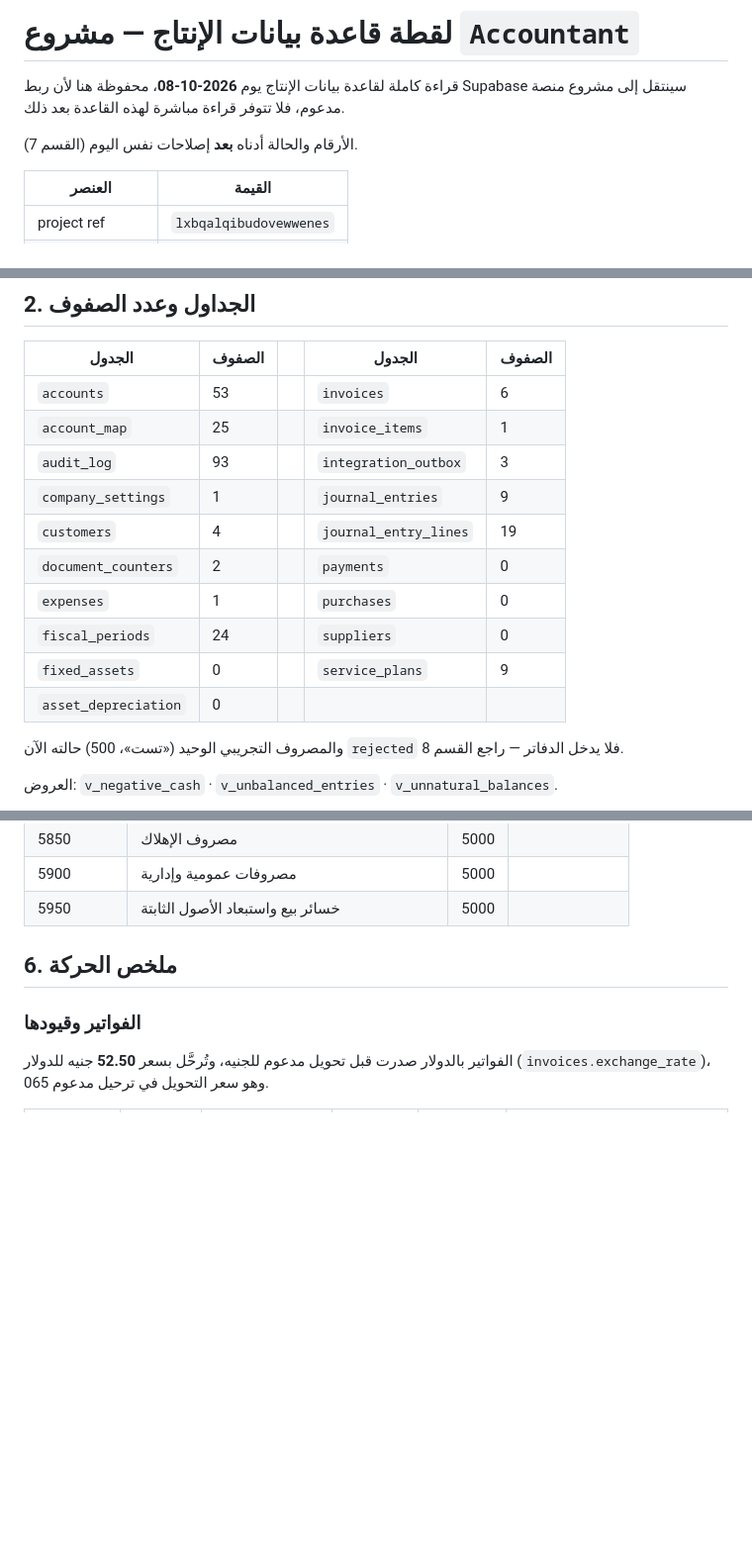
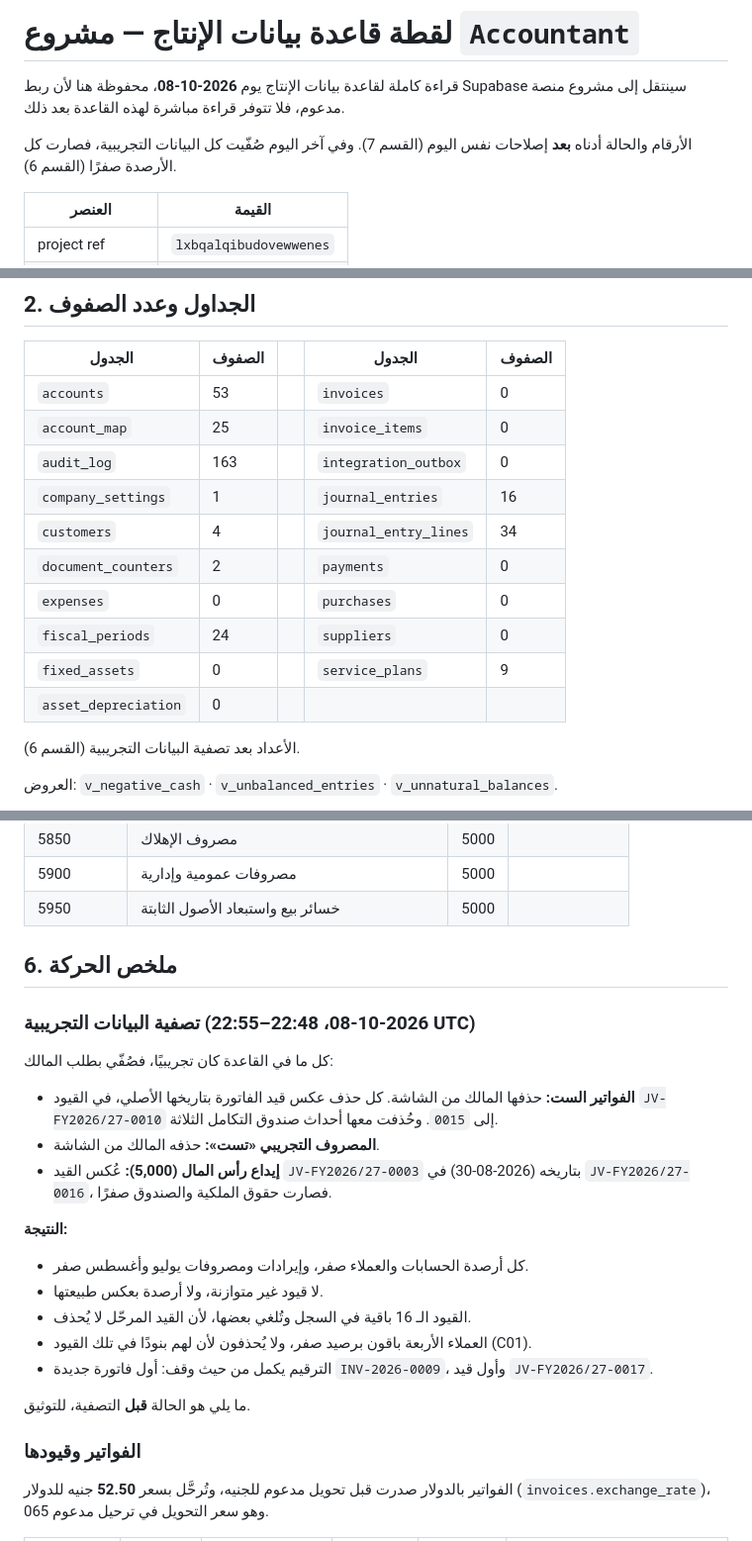
Before and after one commit to moudabdelwahab/acc, a Markdown page: docs/production-db-snapshot.md, 3 parts joined by grey strips. Shown at 99% size. GitHub-like rendering; blank space fills up the shorter version.

Commit message:
docs: record the test-data cleanup in the production snapshot
All six invoices and the test expense were deleted from the UI (each
deletion reversed its entry at its original date), and the 5,000
capital deposit JV-FY2026/27-0003 was reversed in JV-FY2026/27-0016 at
the owner's request, so every balance is now zero.

Co-Authored-By: Claude Opus 5.5 <noreply@anthropic.com>
Claude-Session: https://claude.ai/code/session_01QqxVtwqZeg71fWZvPRChpQ

```diff
--- a/docs/production-db-snapshot.md
+++ b/docs/production-db-snapshot.md
@@ -3,7 +3,8 @@
 قراءة كاملة لقاعدة بيانات الإنتاج يوم **2026-10-08**، محفوظة هنا لأن ربط Supabase
 سينتقل إلى مشروع منصة مدعوم، فلا تتوفر قراءة مباشرة لهذه القاعدة بعد ذلك.
 
-الأرقام والحالة أدناه **بعد** إصلاحات نفس اليوم (القسم 7).
+الأرقام والحالة أدناه **بعد** إصلاحات نفس اليوم (القسم 7). وفي آخر اليوم صُفّيت كل البيانات
+التجريبية، فصارت كل الأرصدة صفرًا (القسم 6).
 
 | العنصر | القيمة |
 | --- | --- |
@@ -65,18 +66,18 @@ Supabase لـ `.github/workflows/supabase-migrations.yml` لن يعتبر `supab
 
 | الجدول | الصفوف | | الجدول | الصفوف |
 | --- | --- | --- | --- | --- |
-| `accounts` | 53 | | `invoices` | 6 |
-| `account_map` | 25 | | `invoice_items` | 1 |
-| `audit_log` | 93 | | `integration_outbox` | 3 |
-| `company_settings` | 1 | | `journal_entries` | 9 |
-| `customers` | 4 | | `journal_entry_lines` | 19 |
+| `accounts` | 53 | | `invoices` | 0 |
+| `account_map` | 25 | | `invoice_items` | 0 |
+| `audit_log` | 163 | | `integration_outbox` | 0 |
+| `company_settings` | 1 | | `journal_entries` | 16 |
+| `customers` | 4 | | `journal_entry_lines` | 34 |
 | `document_counters` | 2 | | `payments` | 0 |
-| `expenses` | 1 | | `purchases` | 0 |
+| `expenses` | 0 | | `purchases` | 0 |
 | `fiscal_periods` | 24 | | `suppliers` | 0 |
 | `fixed_assets` | 0 | | `service_plans` | 9 |
 | `asset_depreciation` | 0 | | | |
 
-والمصروف التجريبي الوحيد («تست»، 500) حالته الآن `rejected` فلا يدخل الدفاتر — راجع القسم 8.
+الأعداد بعد تصفية البيانات التجريبية (القسم 6).
 
 العروض: `v_negative_cash` · `v_unbalanced_entries` · `v_unnatural_balances`.
 
@@ -238,6 +239,25 @@ Supabase لـ `.github/workflows/supabase-migrations.yml` لن يعتبر `supab
 
 ## 6. ملخص الحركة
 
+### تصفية البيانات التجريبية (2026-10-08، 22:48–22:55 UTC)
+
+كل ما في القاعدة كان تجريبيًا، فصُفّي بطلب المالك:
+
+- **الفواتير الست:** حذفها المالك من الشاشة. كل حذف عكس قيد الفاتورة بتاريخها الأصلي، في
+  القيود `JV-FY2026/27-0010` إلى `0015`. وحُذفت معها أحداث صندوق التكامل الثلاثة.
+- **المصروف التجريبي «تست»:** حذفه المالك من الشاشة.
+- **إيداع رأس المال (5,000):** عُكس القيد `JV-FY2026/27-0003` بتاريخه (2026-08-30) في
+  `JV-FY2026/27-0016`، فصارت حقوق الملكية والصندوق صفرًا.
+
+**النتيجة:**
+- كل أرصدة الحسابات والعملاء صفر، وإيرادات ومصروفات يوليو وأغسطس صفر.
+- لا قيود غير متوازنة، ولا أرصدة بعكس طبيعتها.
+- القيود الـ 16 باقية في السجل وتُلغي بعضها، لأن القيد المرحّل لا يُحذف.
+- العملاء الأربعة باقون برصيد صفر، ولا يُحذفون لأن لهم بنودًا في تلك القيود (C01).
+- الترقيم يكمل من حيث وقف: أول فاتورة جديدة `INV-2026-0009`، وأول قيد `JV-FY2026/27-0017`.
+
+ما يلي هو الحالة **قبل** التصفية، للتوثيق.
+
 ### الفواتير وقيودها
 
 الفواتير بالدولار صدرت قبل تحويل مدعوم للجنيه، وتُرحَّل بسعر **52.50** جنيه للدولار
```
Also changed, not shown: other parts of docs/production-db-snapshot.md (+1 -2 lines).
